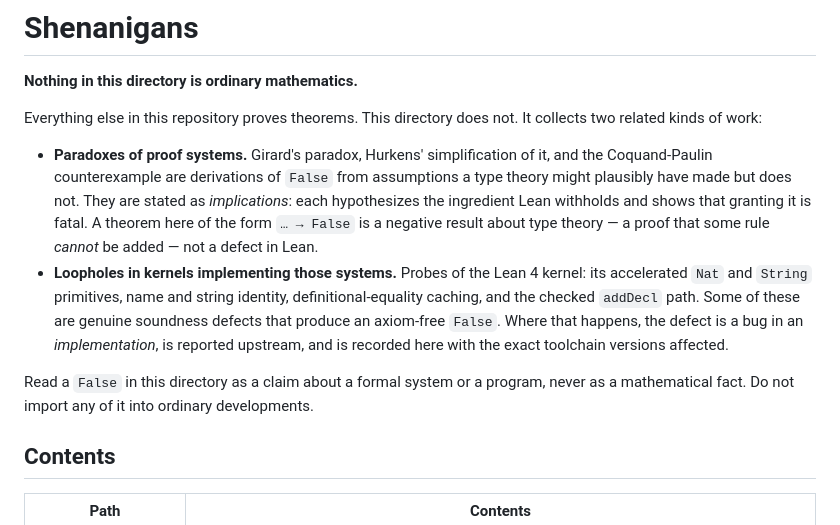
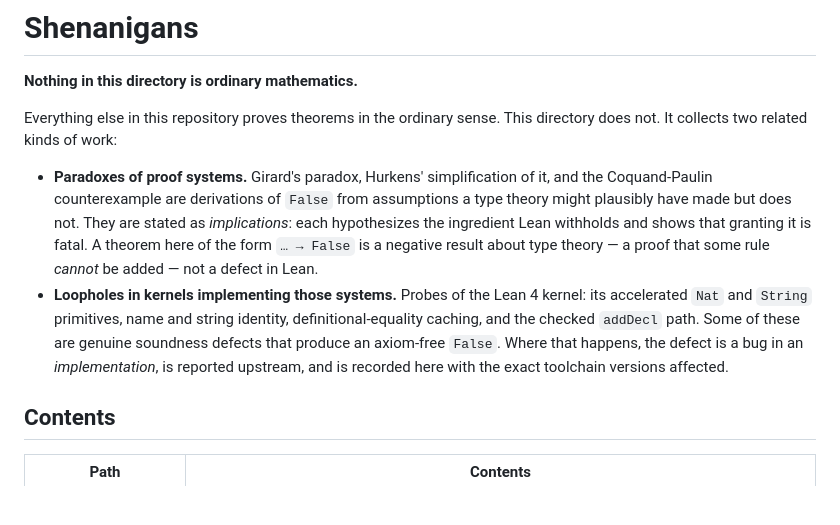
Before and after one commit to VladimirReshetnikov/Shenanigans, a Markdown page: README.md, the part around the change. GitHub-like rendering; blank space fills up the shorter version.

Commit message:
Update README to clarify directory purpose
Clarify the distinction between this directory and the rest of the repository regarding theorem proving.

```diff
--- a/README.md
+++ b/README.md
@@ -2,8 +2,8 @@
 
 **Nothing in this directory is ordinary mathematics.**
 
-Everything else in this repository proves theorems. This directory does not. It
-collects two related kinds of work:
+Everything else in this repository proves theorems in the ordinary sense. This
+directory does not. It collects two related kinds of work:
 
 * **Paradoxes of proof systems.** Girard's paradox, Hurkens' simplification of
   it, and the Coquand-Paulin counterexample are derivations of `False` from
@@ -18,10 +18,6 @@ collects two related kinds of work:
   of these are genuine soundness defects that produce an axiom-free `False`.
   Where that happens, the defect is a bug in an *implementation*, is reported
   upstream, and is recorded here with the exact toolchain versions affected.
-
-Read a `False` in this directory as a claim about a formal system or a program,
-never as a mathematical fact. Do not import any of it into ordinary
-developments.
 
 ## Contents
 
```
